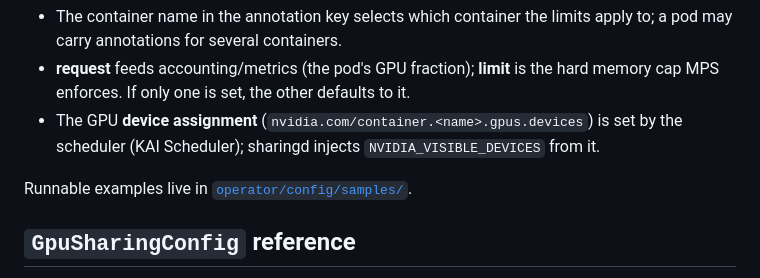
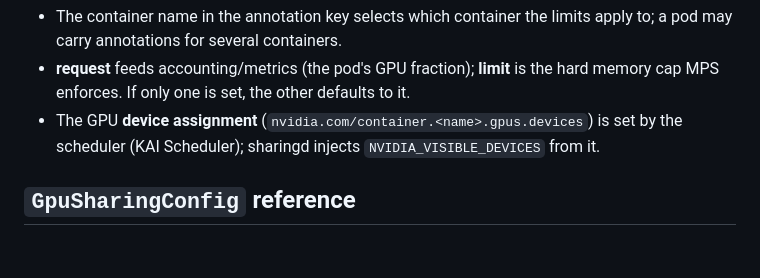
Before and after one commit to kai-scheduler/kai-gpu-fractioning, a Markdown page: README.md, the part around the change. GitHub-like rendering; blank space fills up the shorter version.

Commit message:
docs: drop the samples pointer from the README draft
Signed-off-by: Dan Bar <dbar@nvidia.com>

```diff
--- a/README.md
+++ b/README.md
@@ -107,8 +107,6 @@ spec:
 - **request** feeds accounting/metrics (the pod's GPU fraction); **limit** is the hard memory cap MPS enforces. If only one is set, the other defaults to it.
 - The GPU **device assignment** (`nvidia.com/container.<name>.gpus.devices`) is set by the scheduler (KAI Scheduler); sharingd injects `NVIDIA_VISIBLE_DEVICES` from it. <!-- TODO(Hagay): expand the KAI Scheduler request flow here, or link to KAI docs. -->
 
-Runnable examples live in [`operator/config/samples/`](operator/config/samples/). <!-- TODO: add samples (separate task in D). -->
-
 ## `GpuSharingConfig` reference
 
 A single cluster-scoped CR configures the whole stack. Field docs are authoritative in [`api/v1alpha1/gpusharingconfig_types.go`](api/v1alpha1/gpusharingconfig_types.go).
```
